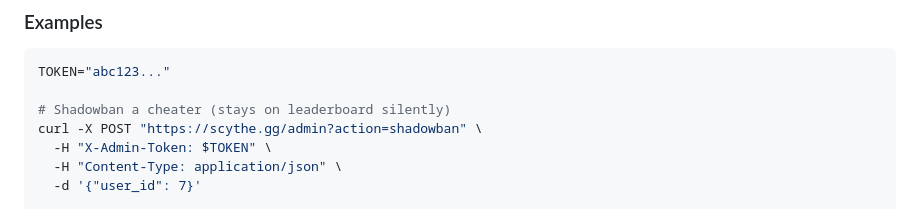
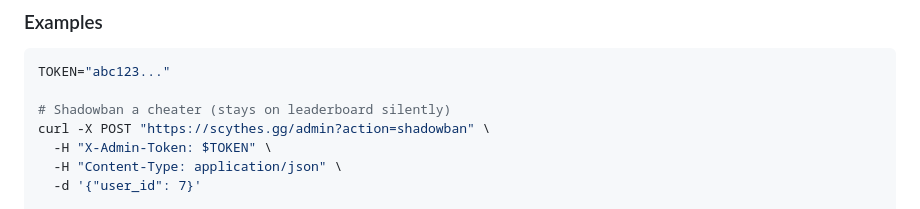
Before and after one commit to reputing/0w0, a Markdown page: README.md, the part around the change. Drawn GitHub-style.

```diff
--- a/README.md
+++ b/README.md
@@ -165,7 +165,7 @@ Use the token as `X-Admin-Token` header in all further requests.
 TOKEN="abc123..."
 
 # Shadowban a cheater (stays on leaderboard silently)
-curl -X POST "https://scythe.gg/admin?action=shadowban" \
+curl -X POST "https://scythes.gg/admin?action=shadowban" \
   -H "X-Admin-Token: $TOKEN" \
   -H "Content-Type: application/json" \
   -d '{"user_id": 7}'
```
